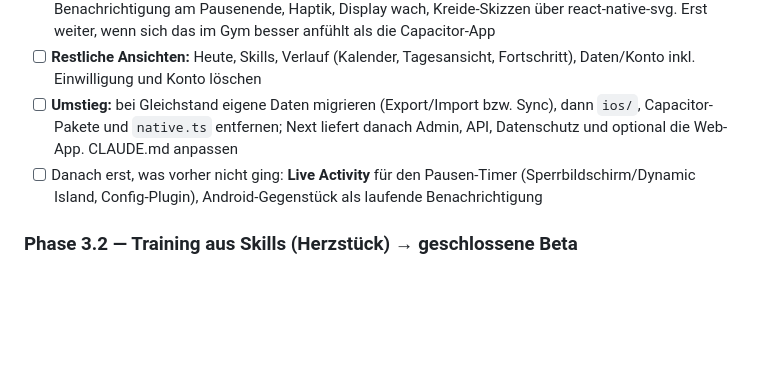
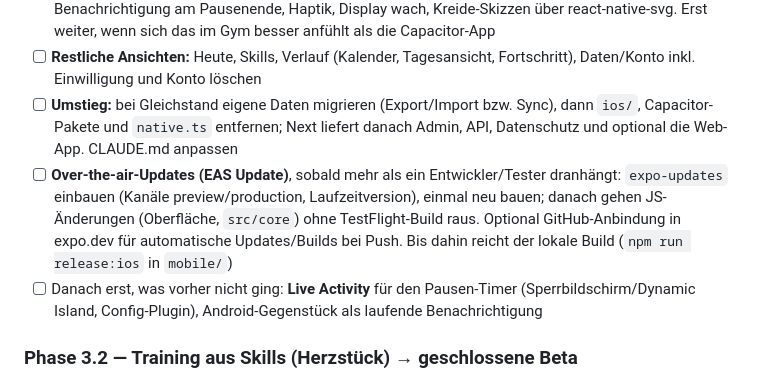
Before and after one commit to stephanwergles/calisthenics-app, a Markdown page: ROADMAP.md, the part around the change. Drawn GitHub-style; blank space fills up the shorter version.

Commit message:
Roadmap: OTA-Updates (EAS Update) für später vormerken
Co-Authored-By: Claude Opus 5.5 <noreply@anthropic.com>

```diff
--- a/ROADMAP.md
+++ b/ROADMAP.md
@@ -167,6 +167,7 @@ Zeitpunkt: parallel zu 3.1 möglich (dort geht es um Katalog und Server), **fert
 - [ ] **Herzstück zuerst:** Fokus-Screen, Satz-Erfassung (natives Sheet mit Detents), Pausen-Screen mit Benachrichtigung am Pausenende, Haptik, Display wach, Kreide-Skizzen über react-native-svg. Erst weiter, wenn sich das im Gym besser anfühlt als die Capacitor-App
 - [ ] **Restliche Ansichten:** Heute, Skills, Verlauf (Kalender, Tagesansicht, Fortschritt), Daten/Konto inkl. Einwilligung und Konto löschen
 - [ ] **Umstieg:** bei Gleichstand eigene Daten migrieren (Export/Import bzw. Sync), dann `ios/`, Capacitor-Pakete und `native.ts` entfernen; Next liefert danach Admin, API, Datenschutz und optional die Web-App. CLAUDE.md anpassen
+- [ ] **Over-the-air-Updates (EAS Update)**, sobald mehr als ein Entwickler/Tester dranhängt: `expo-updates` einbauen (Kanäle preview/production, Laufzeitversion), einmal neu bauen; danach gehen JS-Änderungen (Oberfläche, `src/core`) ohne TestFlight-Build raus. Optional GitHub-Anbindung in expo.dev für automatische Updates/Builds bei Push. Bis dahin reicht der lokale Build (`npm run release:ios` in `mobile/`)
 - [ ] Danach erst, was vorher nicht ging: **Live Activity** für den Pausen-Timer (Sperrbildschirm/Dynamic Island, Config-Plugin), Android-Gegenstück als laufende Benachrichtigung
 
 ### Phase 3.2 — Training aus Skills (Herzstück) → geschlossene Beta
```
